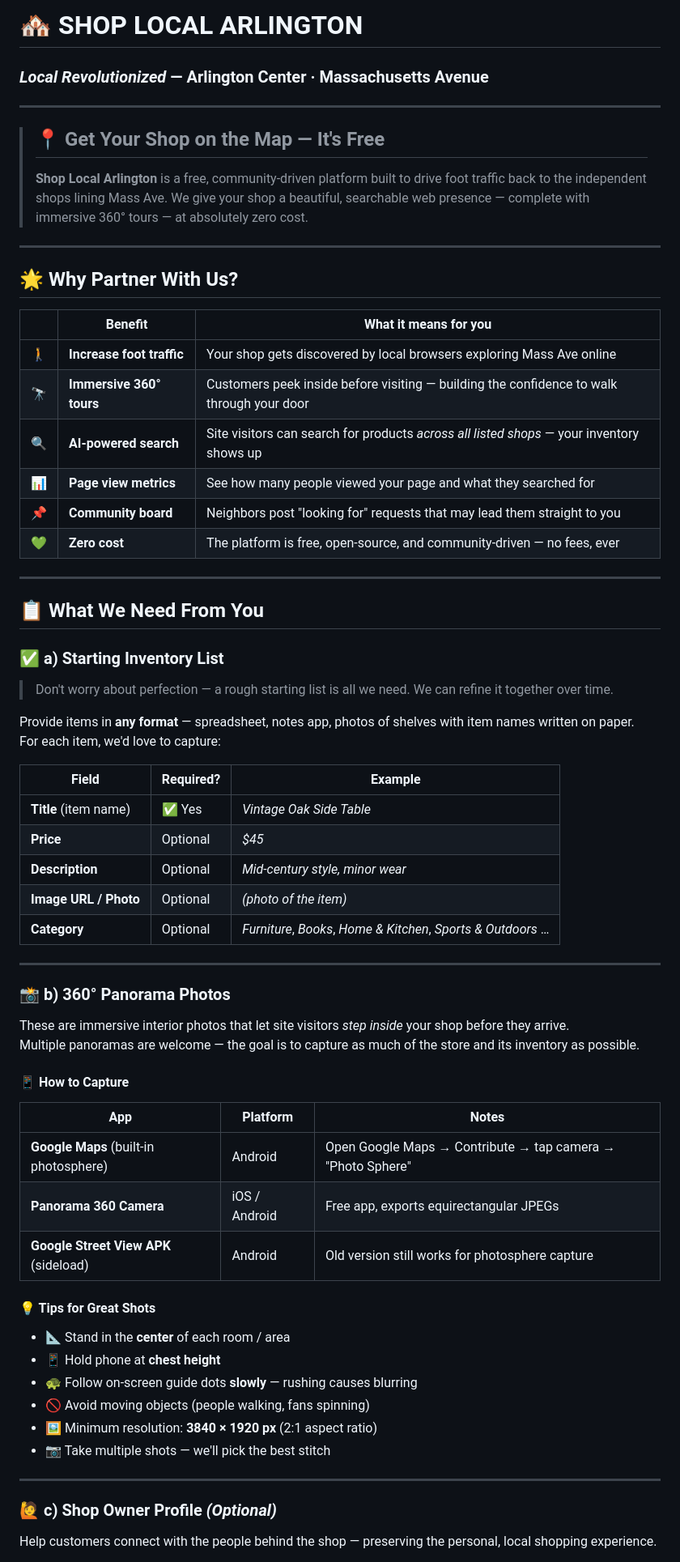
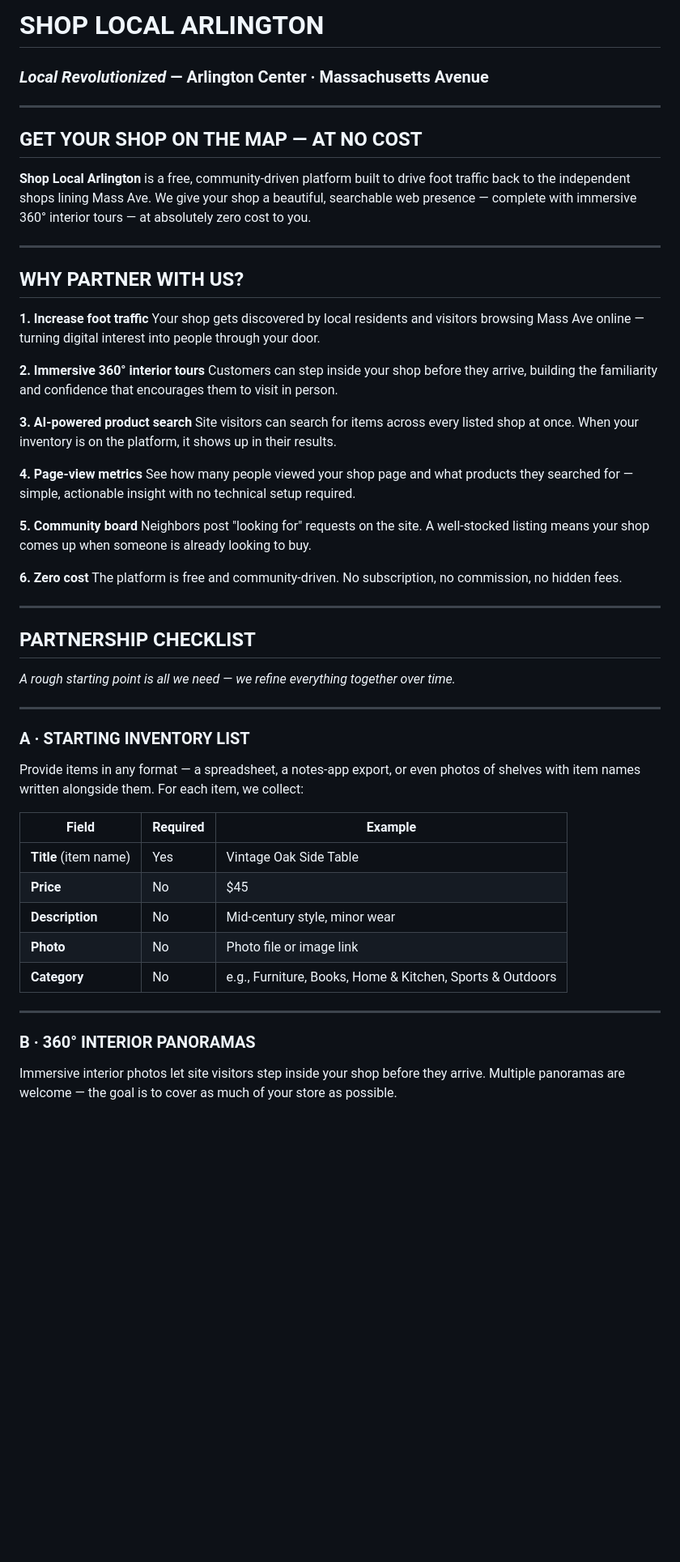
Before and after one commit to Ivanaz916/shop_local, a Markdown page: PARTNER_WITH_US.md, the part around one of its changes. Shown at 81% size. Rendered like a GitHub page; blank space fills up the shorter version.

Commit message:
Redesign PARTNER_WITH_US.md: professional layout, fewer emojis
Co-authored-by: Ivanaz916 <11137564+Ivanaz916@users.noreply.github.com>

```diff
--- a/PARTNER_WITH_US.md
+++ b/PARTNER_WITH_US.md
@@ -1,80 +1,72 @@
 <!--
   PARTNER_WITH_US.md — Shop Local Arlington
   A resource for shop owners on Massachusetts Avenue, Arlington Center, MA.
-  Renders beautifully on GitHub; can be exported to PDF for distribution.
+  Renders on GitHub; suitable for PDF export and print distribution.
 -->
 
-# 🏘️ SHOP LOCAL ARLINGTON
+# SHOP LOCAL ARLINGTON
 ### *Local Revolutionized* — Arlington Center · Massachusetts Avenue
 
 ---
 
-> ## 📍 Get Your Shop on the Map — **It's Free**
->
-> **Shop Local Arlington** is a free, community-driven platform built to drive foot
-> traffic back to the independent shops lining Mass Ave. We give your shop a beautiful,
-> searchable web presence — complete with immersive 360° tours — at absolutely zero cost.
+## GET YOUR SHOP ON THE MAP — AT NO COST
+
+**Shop Local Arlington** is a free, community-driven platform built to drive foot traffic
+back to the independent shops lining Mass Ave. We give your shop a beautiful, searchable
+web presence — complete with immersive 360° interior tours — at absolutely zero cost to you.
 
 ---
 
-## 🌟 Why Partner With Us?
+## WHY PARTNER WITH US?
 
-| &nbsp; | Benefit | What it means for you |
-|--------|---------|----------------------|
-| 🚶 | **Increase foot traffic** | Your shop gets discovered by local browsers exploring Mass Ave online |
-| 🔭 | **Immersive 360° tours** | Customers peek inside before visiting — building the confidence to walk through your door |
-| 🔍 | **AI-powered search** | Site visitors can search for products *across all listed shops* — your inventory shows up |
-| 📊 | **Page view metrics** | See how many people viewed your page and what they searched for |
-| 📌 | **Community board** | Neighbors post "looking for" requests that may lead them straight to you |
-| 💚 | **Zero cost** | The platform is free, open-source, and community-driven — no fees, ever |
+**1. Increase foot traffic**
+Your shop gets discovered by local residents and visitors browsing Mass Ave online —
+turning digital interest into people through your door.
+
+**2. Immersive 360° interior tours**
+Customers can step inside your shop before they arrive, building the familiarity and
+confidence that encourages them to visit in person.
+
+**3. AI-powered product search**
+Site visitors can search for items across every listed shop at once. When your inventory
+is on the platform, it shows up in their results.
+
+**4. Page-view metrics**
+See how many people viewed your shop page and what products they searched for — simple,
+actionable insight with no technical setup required.
+
+**5. Community board**
+Neighbors post "looking for" requests on the site. A well-stocked listing means your
+shop comes up when someone is already looking to buy.
+
+**6. Zero cost**
+The platform is free and community-driven. No subscription, no commission, no hidden fees.
 
 ---
 
-## 📋 What We Need From You
+## PARTNERSHIP CHECKLIST
 
-### ✅  a) Starting Inventory List
-
-> Don't worry about perfection — a rough starting list is all we need.
-> We can refine it together over time.
-
-Provide items in **any format** — spreadsheet, notes app, photos of shelves with item names written on paper.
-For each item, we'd love to capture:
-
-| Field | Required? | Example |
-|-------|-----------|---------|
-| **Title** (item name) | ✅ Yes | *Vintage Oak Side Table* |
-| **Price** | Optional | *$45* |
-| **Description** | Optional | *Mid-century style, minor wear* |
-| **Image URL / Photo** | Optional | *(photo of the item)* |
-| **Category** | Optional | *Furniture*, *Books*, *Home & Kitchen*, *Sports & Outdoors* … |
+*A rough starting point is all we need — we refine everything together over time.*
 
 ---
 
-### 📸  b) 360° Panorama Photos
+### A · STARTING INVENTORY LIST
 
-These are immersive interior photos that let site visitors *step inside* your shop before they arrive.
-Multiple panoramas are welcome — the goal is to capture as much of the store and its inventory as possible.
+Provide items in any format — a spreadsheet, a notes-app export, or even photos of
+shelves with item names written alongside them. For each item, we collect:
 
-#### 📱 How to Capture
-
-| App | Platform | Notes |
-|-----|----------|-------|
-| **Google Maps** (built-in photosphere) | Android | Open Google Maps → Contribute → tap camera → "Photo Sphere" |
-| **Panorama 360 Camera** | iOS / Android | Free app, exports equirectangular JPEGs |
-| **Google Street View APK** (sideload) | Android | Old version still works for photosphere capture |
-
-#### 💡 Tips for Great Shots
-
-- 📐 Stand in the **center** of each room / area
-- 📱 Hold phone at **chest height**
-- 🐢 Follow on-screen guide dots **slowly** — rushing causes blurring
-- 🚫 Avoid moving objects (people walking, fans spinning)
-- 🖼️ Minimum resolution: **3840 × 1920 px** (2:1 aspect ratio)
-- 📷 Take multiple shots — we'll pick the best stitch
+| Field | Required | Example |
+|---|---|---|
+| **Title** (item name) | Yes | Vintage Oak Side Table |
+| **Price** | No | $45 |
+| **Description** | No | Mid-century style, minor wear |
+| **Photo** | No | Photo file or image link |
+| **Category** | No | e.g., Furniture, Books, Home & Kitchen, Sports & Outdoors |
 
 ---
 
-### 🙋  c) Shop Owner Profile *(Optional)*
+### B · 360° INTERIOR PANORAMAS
 
-Help customers connect with the people behind the shop — preserving the personal, local shopping experience.
+Immersive interior photos let site visitors step inside your shop before they arrive.
+Multiple panoramas are welcome — the goal is to cover as much of your store as possible.
 
```
Also changed, not shown: other parts of PARTNER_WITH_US.md (+54 -36 lines).
